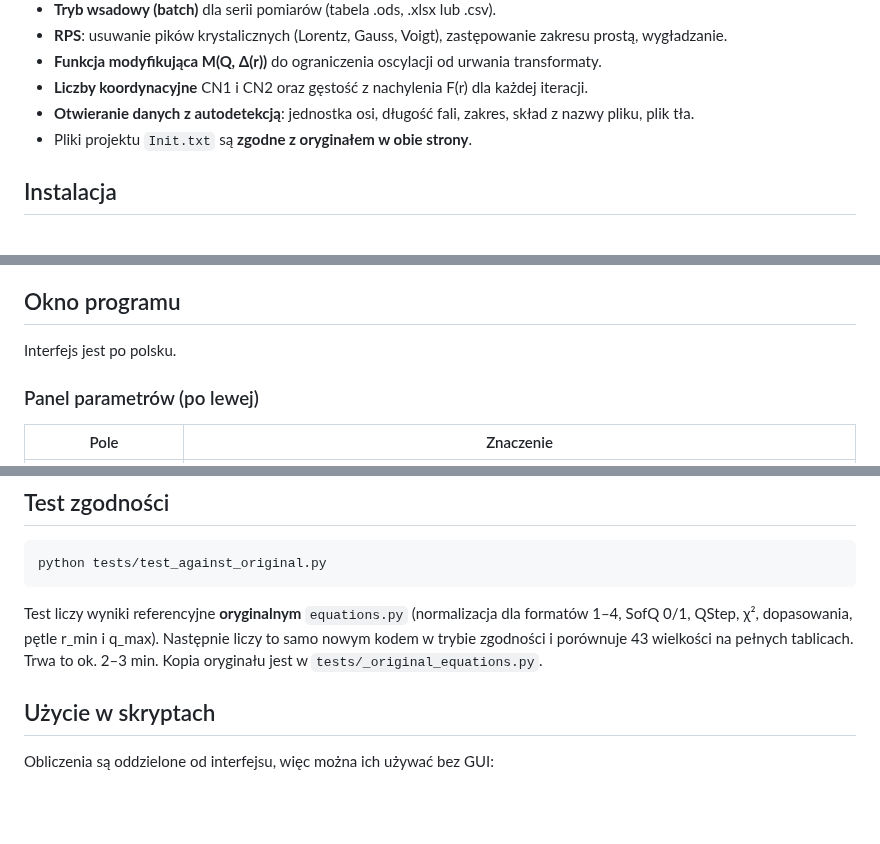
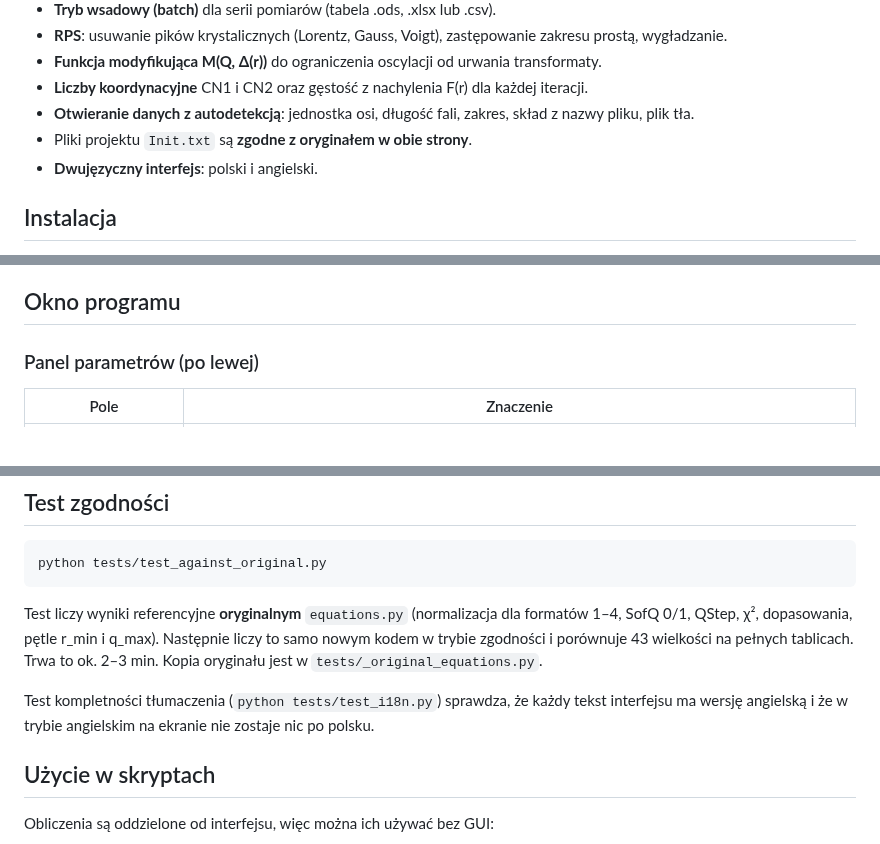
Before and after one commit to ramok1967-arch/Amorpheus-GUI, a Markdown page: README.pl.md, 3 parts joined by grey strips. Drawn GitHub-style; blank space fills up the shorter version.

```diff
--- a/README.pl.md
+++ b/README.pl.md
@@ -45,6 +46,7 @@ Oryginał: <https://github.com/CelluleProjet/Amorpheus>
 - **Liczby koordynacyjne** CN1 i CN2 oraz gęstość z nachylenia F(r) dla każdej iteracji.
 - **Otwieranie danych z autodetekcją**: jednostka osi, długość fali, zakres, skład z nazwy pliku, plik tła.
 - Pliki projektu `Init.txt` są **zgodne z oryginałem w obie strony**.
+- **Dwujęzyczny interfejs**: polski i angielski.
 
 ## Instalacja
 
@@ -113,8 +130,6 @@ Pliki `Init.txt` z oryginalnego Amorpheusa otwiera się przez **Plik → Otwórz
 > dopasowanie ρ i bkfactor staje się niestabilne.
 
 ## Okno programu
-
-Interfejs jest po polsku.
 
 ### Panel parametrów (po lewej)
 
@@ -221,6 +236,9 @@ Test liczy wyniki referencyjne **oryginalnym** `equations.py` (normalizacja dla
 χ², dopasowania, pętle r_min i q_max). Następnie liczy to samo nowym kodem w trybie zgodności i porównuje
 43 wielkości na pełnych tablicach. Trwa to ok. 2–3 min. Kopia oryginału jest w `tests/_original_equations.py`.
 
+Test kompletności tłumaczenia (`python tests/test_i18n.py`) sprawdza, że każdy tekst interfejsu ma
+wersję angielską i że w trybie angielskim na ekranie nie zostaje nic po polsku.
+
 ## Użycie w skryptach
 
 Obliczenia są oddzielone od interfejsu, więc można ich używać bez GUI:
```
Also changed, not shown: other parts of README.pl.md (+19 -1 lines), README.md (+51 -36 lines), docs/screenshot.png, docs/screenshot_en.png (added), 16 other files.
